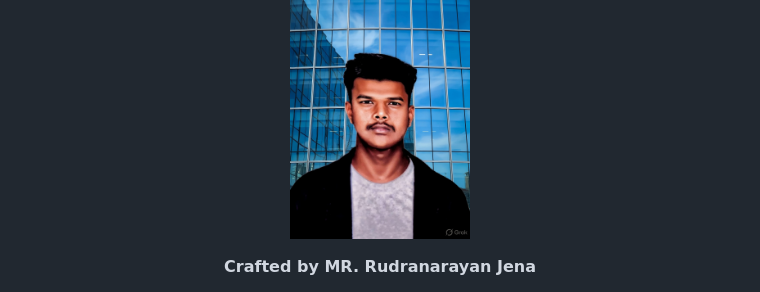
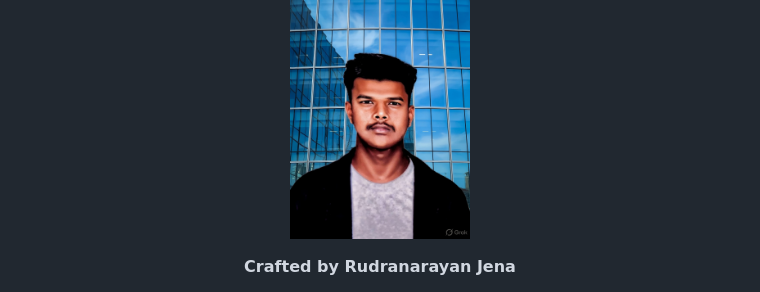
Before and after one commit to liambrooks-lab/LEXIO, a Markdown page: README.md, the part around one of its changes. GitHub-like rendering.

```diff
--- a/README.md
+++ b/README.md
@@ -375,6 +375,6 @@ LEXIO is not released as an open-source project under MIT, Apache, GPL, or any o
   <img src="docs/readme/author-rudranarayan-jena.jpg" alt="Rudranarayan Jena" width="180" />
 </p>
 <p align="center">
-  <strong>Crafted by MR. Rudranarayan Jena</strong>
+  <strong>Crafted by Rudranarayan Jena</strong>
 </p>
 <p align="center">
```
Also changed, not shown: other parts of README.md (+1 -1 lines).
